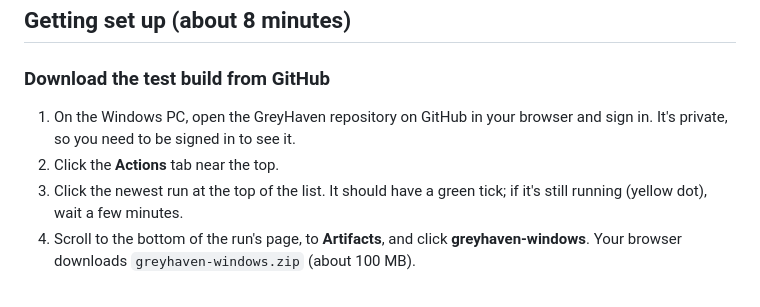
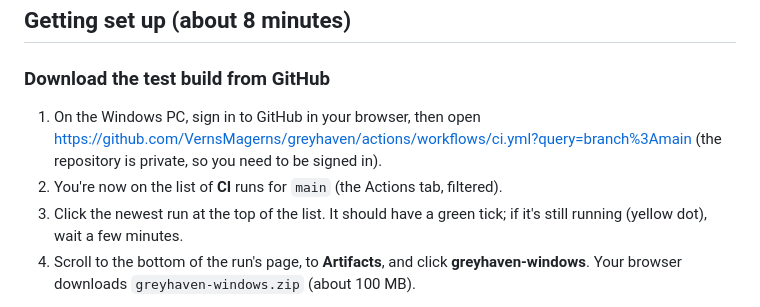
Before and after one commit to VernsMagerns/greyhaven, a Markdown page: docs/windows-results.md, the part around the change. Drawn GitHub-style.

Commit message:
windows-results.md: direct link to the CI runs
Co-Authored-By: Claude Opus 5.5 <noreply@anthropic.com>

```diff
--- a/docs/windows-results.md
+++ b/docs/windows-results.md
@@ -21,9 +21,10 @@ The whole session takes **about 45 minutes**. More detail on any check is in
 
 ### Download the test build from GitHub
 
-1. On the Windows PC, open the GreyHaven repository on GitHub in your browser and sign in.
-   It's private, so you need to be signed in to see it.
-2. Click the **Actions** tab near the top.
+1. On the Windows PC, sign in to GitHub in your browser, then open
+   https://github.com/VernsMagerns/greyhaven/actions/workflows/ci.yml?query=branch%3Amain
+   (the repository is private, so you need to be signed in).
+2. You're now on the list of **CI** runs for `main` (the Actions tab, filtered).
 3. Click the newest run at the top of the list. It should have a green tick; if it's still
    running (yellow dot), wait a few minutes.
 4. Scroll to the bottom of the run's page, to **Artifacts**, and click **greyhaven-windows**.
```
